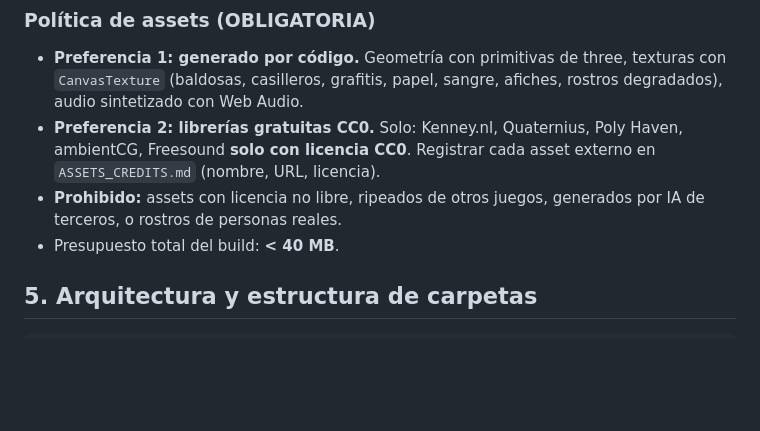
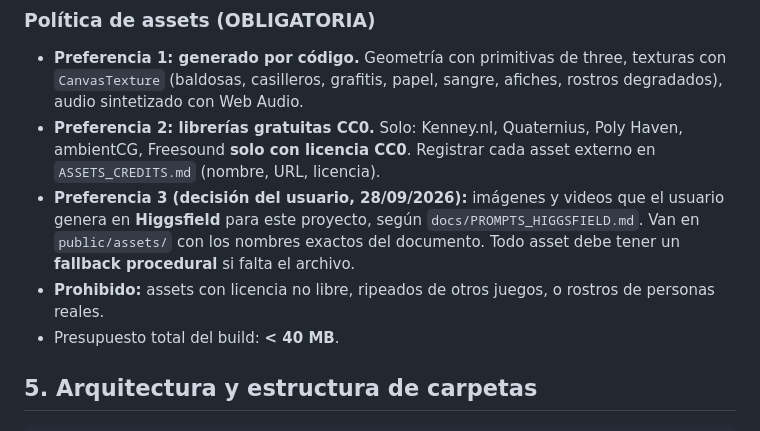
Before and after one commit to melanybrito-design/blackout, a Markdown page: AGENTS.md, the part around the change. Drawn GitHub-style; blank space fills up the shorter version.

Commit message:
Prompts de Higgsfield para assets de alta calidad
Co-Authored-By: Claude Opus 5.5 <noreply@anthropic.com>

```diff
--- a/AGENTS.md
+++ b/AGENTS.md
@@ -58,7 +58,8 @@ La pregunta central que el jugador debe sentir todo el tiempo:
 ### Política de assets (OBLIGATORIA)
 - **Preferencia 1: generado por código.** Geometría con primitivas de three, texturas con `CanvasTexture` (baldosas, casilleros, grafitis, papel, sangre, afiches, rostros degradados), audio sintetizado con Web Audio.
 - **Preferencia 2: librerías gratuitas CC0.** Solo: Kenney.nl, Quaternius, Poly Haven, ambientCG, Freesound **solo con licencia CC0**. Registrar cada asset externo en `ASSETS_CREDITS.md` (nombre, URL, licencia).
-- **Prohibido:** assets con licencia no libre, ripeados de otros juegos, generados por IA de terceros, o rostros de personas reales.
+- **Preferencia 3 (decisión del usuario, 28/09/2026):** imágenes y videos que el usuario genera en **Higgsfield** para este proyecto, según `docs/PROMPTS_HIGGSFIELD.md`. Van en `public/assets/` con los nombres exactos del documento. Todo asset debe tener un **fallback procedural** si falta el archivo.
+- **Prohibido:** assets con licencia no libre, ripeados de otros juegos, o rostros de personas reales.
 - Presupuesto total del build: **< 40 MB**.
 
 ## 5. Arquitectura y estructura de carpetas
```
Also changed, not shown: docs/PROMPTS_HIGGSFIELD.md (added, +160 -0 lines).
